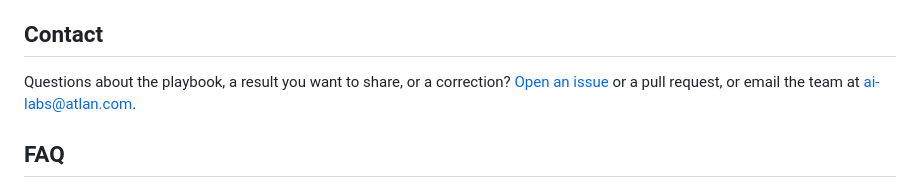
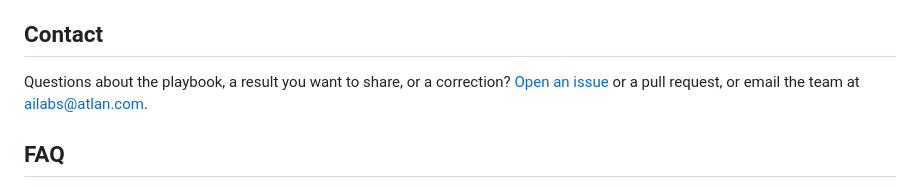
Before and after one commit to atlanai/analytics-playbook, a Markdown page: README.md, the part around the change. GitHub-like rendering.

Commit message:
Contact: team address is ailabs@atlan.com
Co-Authored-By: Claude Opus 5.5 <noreply@anthropic.com>

```diff
--- a/README.md
+++ b/README.md
@@ -125,7 +125,7 @@ Found something wrong, or have a field result to add? Open an issue or a pull re
 
 ## Contact
 
-Questions about the playbook, a result you want to share, or a correction? [Open an issue](https://github.com/atlanai/analytics-playbook/issues) or a pull request, or email the team at ai-labs@atlan.com.
+Questions about the playbook, a result you want to share, or a correction? [Open an issue](https://github.com/atlanai/analytics-playbook/issues) or a pull request, or email the team at ailabs@atlan.com.
 
 ## FAQ
 
```
Also changed, not shown: chapters/00-start.md (+1 -1 lines).
